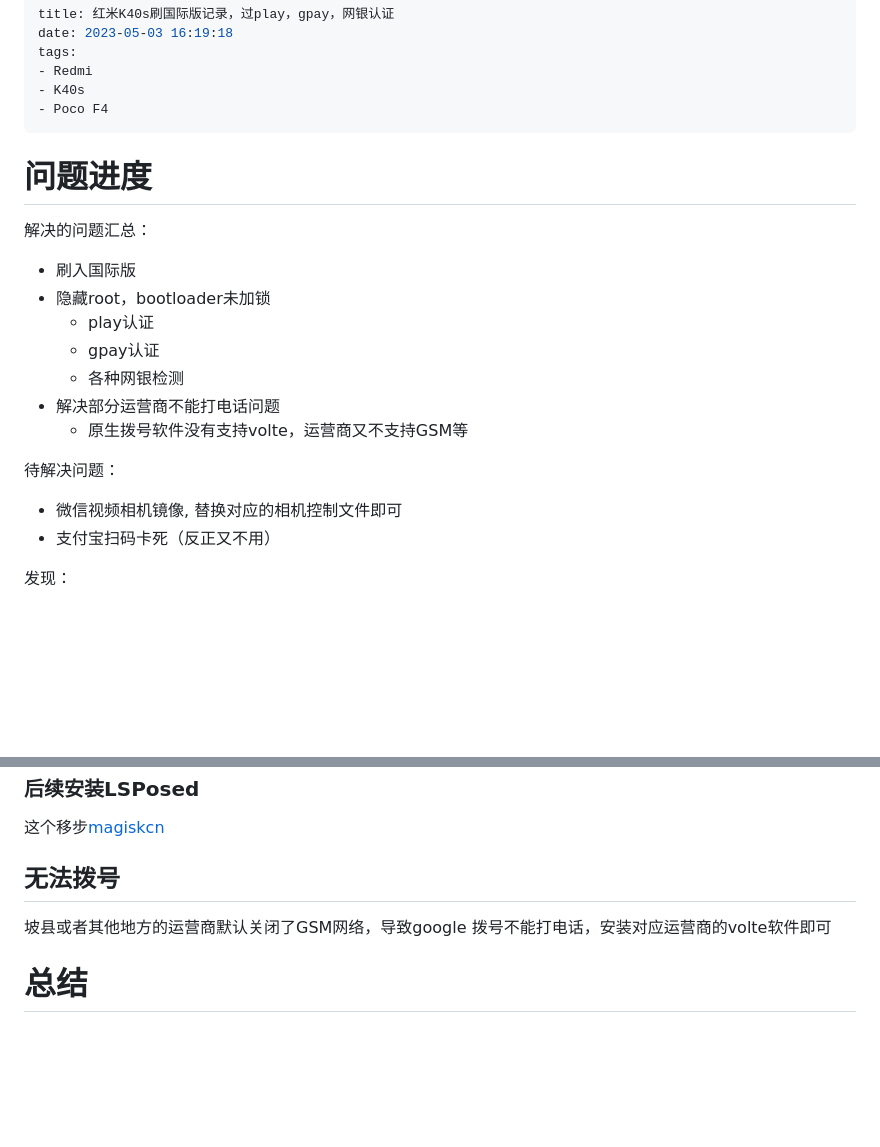
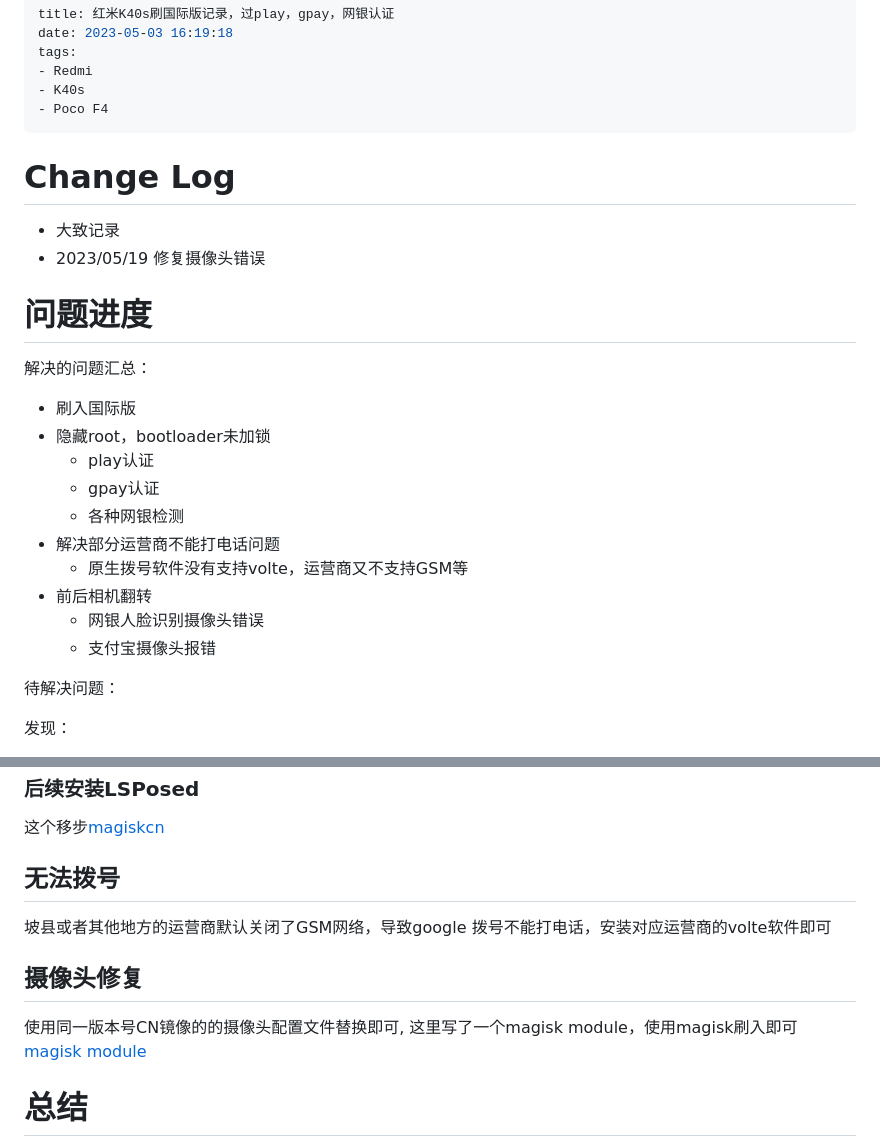
Before and after one commit to godvmxi/godvmxi.github.io, a Markdown page: source/_posts/android-redmi-k40s-flash-global-rom-cn.md, 2 parts joined by grey strips. Rendered like a GitHub page; blank space fills up the shorter version.

Commit message:
fix camera

```diff
--- a/source/_posts/android-redmi-k40s-flash-global-rom-cn.md
+++ b/source/_posts/android-redmi-k40s-flash-global-rom-cn.md
@@ -8,7 +8,10 @@ tags:
 ---
 
 <!-- toc -->
+# Change Log
 
+- 大致记录
+- 2023/05/19 修复摄像头错误
 # 问题进度
 解决的问题汇总：
 - 刷入国际版
@@ -18,10 +21,12 @@ tags:
     - 各种网银检测
 - 解决部分运营商不能打电话问题
     - 原生拨号软件没有支持volte，运营商又不支持GSM等
+- 前后相机翻转
+    - 网银人脸识别摄像头错误
+    - 支付宝摄像头报错
 
 待解决问题：
-- 微信视频相机镜像, 替换对应的相机控制文件即可
-- 支付宝扫码卡死（反正又不用）
+
 
 发现：
 - 国行内置老大哥不是吹的，插卡进手机就是反诈骗中心、大使馆短信，垃圾短信三联
@@ -143,6 +148,9 @@ play商店中，应该已经没有了未验证设备信息了，gpay也不会出
 ## 无法拨号
 坡县或者其他地方的运营商默认关闭了GSM网络，导致google 拨号不能打电话，安装对应运营商的volte软件即可
 
+## 摄像头修复
+使用同一版本号CN镜像的的摄像头配置文件替换即可, 这里写了一个magisk module，使用magisk刷入即可 [magisk module](https://github.com/godvmxi/magisk-module-fix-redmi-k40s-camera)
+
 # 总结
 不得不说中国手机供应商做的真好，各种适配和二次开发确实厉害， 相比之下，谷歌原生就是个半成品，如果没有圣上翻大饼和各种老大哥应用的嵌入，养蛊玩法的大陆手机，玩死其他手机厂商不是梦。
 其实在各行各业，大陆的厂家都是养蛊式的内卷，相比之下，外边真是一个能打的都没有。
```
